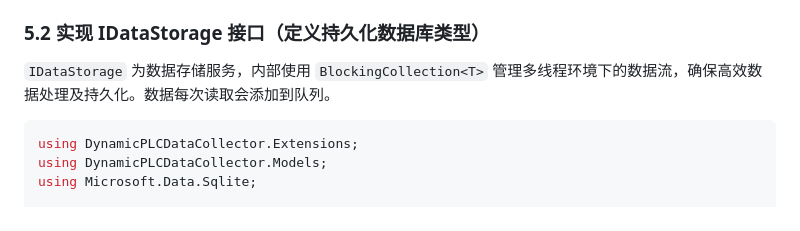
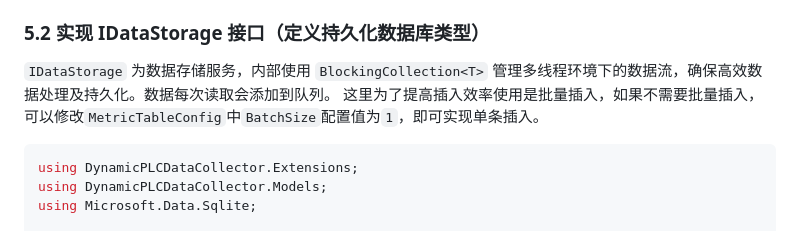
Before and after one commit to liuweichaox/DataAcquisition, a Markdown page: README.md, the part around the change. Drawn GitHub-style.

````diff
--- a/README.md
+++ b/README.md
@@ -30,6 +30,7 @@
 ### 5.2 实现 IDataStorage 接口（定义持久化数据库类型）
 
 `IDataStorage` 为数据存储服务，内部使用 `BlockingCollection<T>` 管理多线程环境下的数据流，确保高效数据处理及持久化。数据每次读取会添加到队列。
+这里为了提高插入效率使用是批量插入，如果不需要批量插入，可以修改`MetricTableConfig`中`BatchSize`配置值为`1`，即可实现单条插入。
 
 ```C#
 using DynamicPLCDataCollector.Extensions;
````
